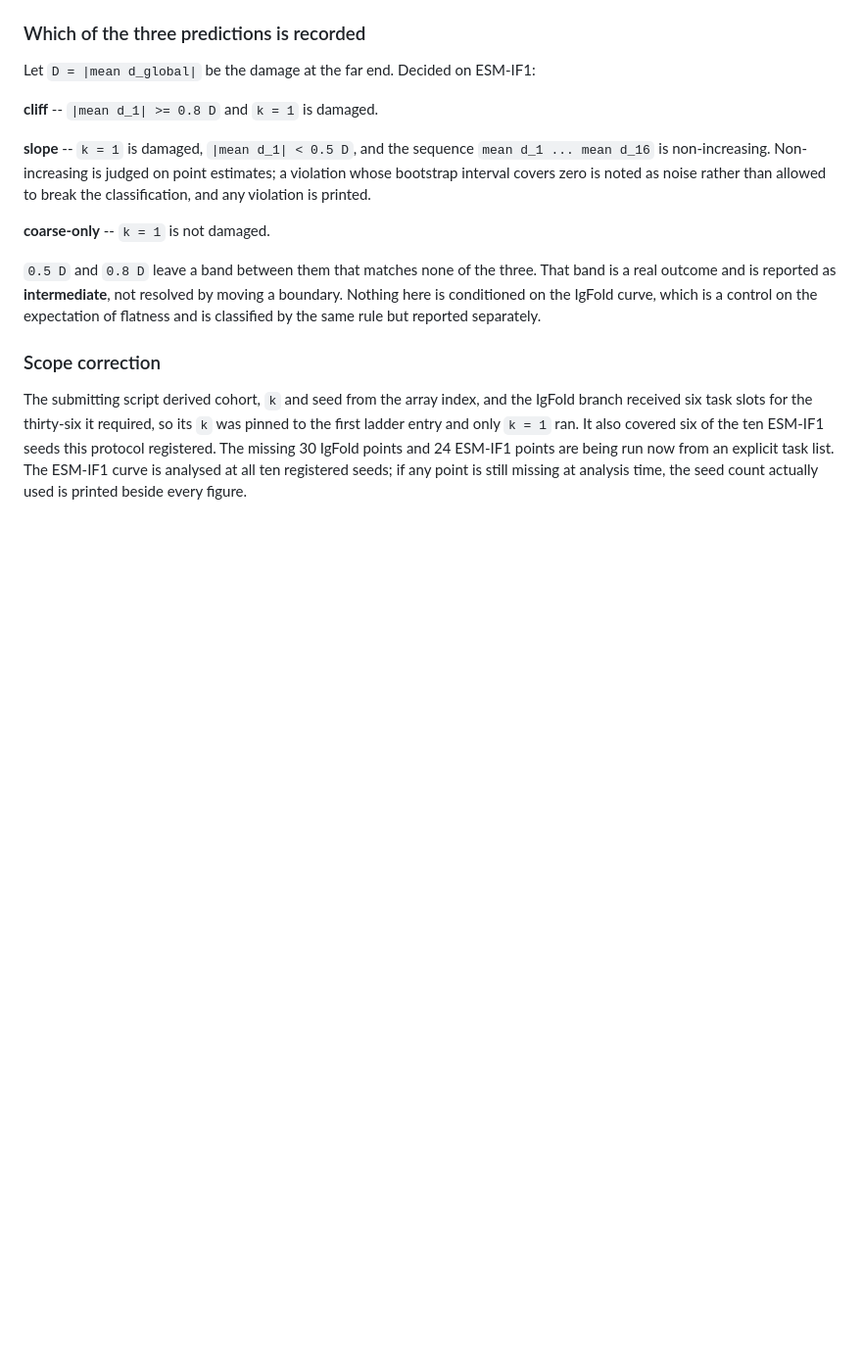
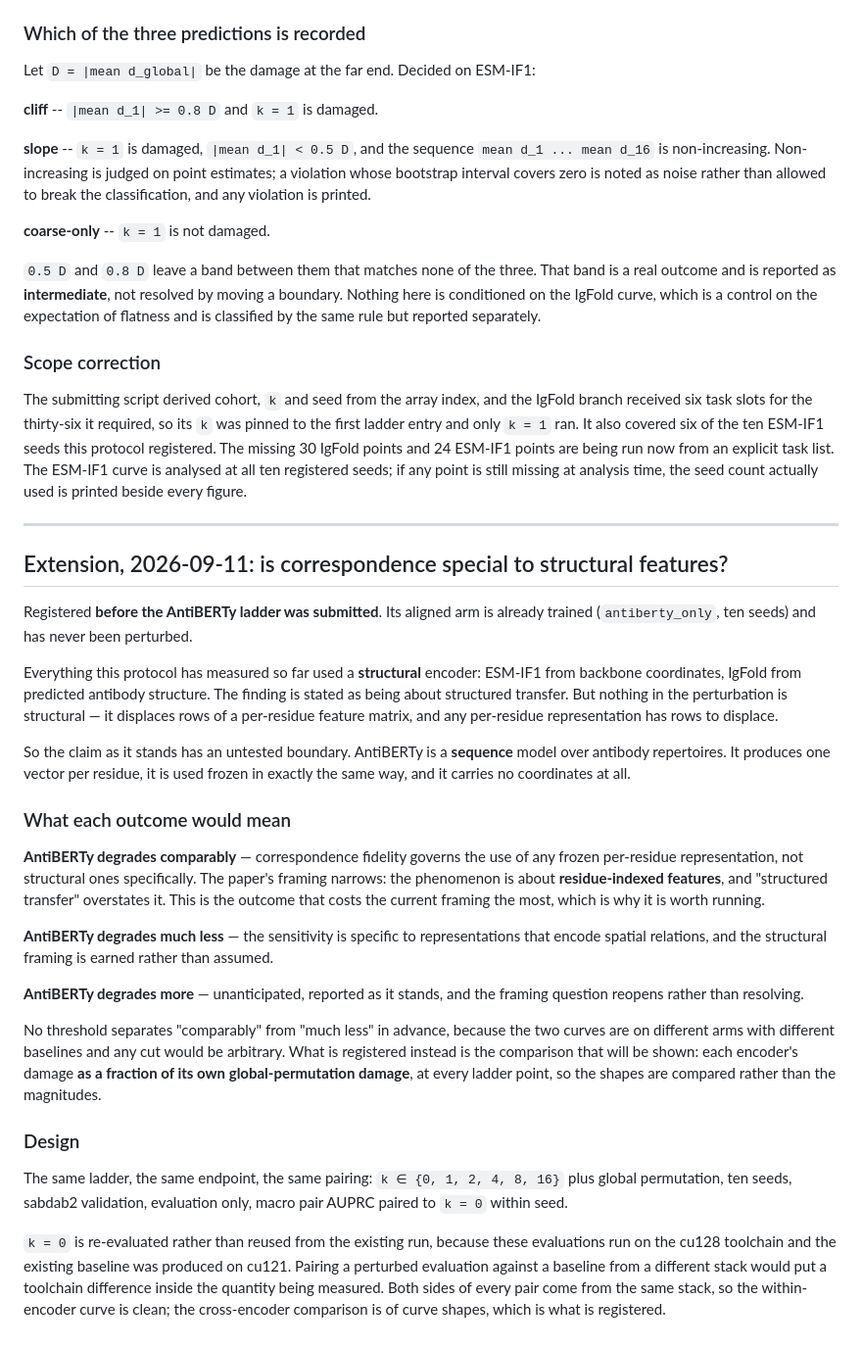
Before and after one commit to yinli-systems/antibody-antigen-interface-research, a Markdown page: protocols/CORRESPONDENCE_CORRUPTION_CURVE_V1.md, the part around the change. Shown at 98% size. Drawn GitHub-style; blank space fills up the shorter version.

```diff
--- a/protocols/CORRESPONDENCE_CORRUPTION_CURVE_V1.md
+++ b/protocols/CORRESPONDENCE_CORRUPTION_CURVE_V1.md
@@ -127,3 +127,54 @@ the ten ESM-IF1 seeds this protocol registered. The missing 30 IgFold points and
 24 ESM-IF1 points are being run now from an explicit task list. The ESM-IF1 curve
 is analysed at all ten registered seeds; if any point is still missing at
 analysis time, the seed count actually used is printed beside every figure.
+
+---
+
+## Extension, 2026-09-11: is correspondence special to structural features?
+
+Registered **before the AntiBERTy ladder was submitted**. Its aligned arm is
+already trained (`antiberty_only`, ten seeds) and has never been perturbed.
+
+Everything this protocol has measured so far used a **structural** encoder:
+ESM-IF1 from backbone coordinates, IgFold from predicted antibody structure. The
+finding is stated as being about structured transfer. But nothing in the
+perturbation is structural — it displaces rows of a per-residue feature matrix,
+and any per-residue representation has rows to displace.
+
+So the claim as it stands has an untested boundary. AntiBERTy is a **sequence**
+model over antibody repertoires. It produces one vector per residue, it is used
+frozen in exactly the same way, and it carries no coordinates at all.
+
+### What each outcome would mean
+
+**AntiBERTy degrades comparably** — correspondence fidelity governs the use of
+any frozen per-residue representation, not structural ones specifically. The
+paper's framing narrows: the phenomenon is about **residue-indexed features**,
+and "structured transfer" overstates it. This is the outcome that costs the
+current framing the most, which is why it is worth running.
+
+**AntiBERTy degrades much less** — the sensitivity is specific to
+representations that encode spatial relations, and the structural framing is
+earned rather than assumed.
+
+**AntiBERTy degrades more** — unanticipated, reported as it stands, and the
+framing question reopens rather than resolving.
+
+No threshold separates "comparably" from "much less" in advance, because the
+two curves are on different arms with different baselines and any cut would be
+arbitrary. What is registered instead is the comparison that will be shown: each
+encoder's damage **as a fraction of its own global-permutation damage**, at every
+ladder point, so the shapes are compared rather than the magnitudes.
+
+### Design
+
+The same ladder, the same endpoint, the same pairing: `k ∈ {0, 1, 2, 4, 8, 16}`
+plus global permutation, ten seeds, sabdab2 validation, evaluation only, macro
+pair AUPRC paired to `k = 0` within seed.
+
+`k = 0` is re-evaluated rather than reused from the existing run, because these
+evaluations run on the cu128 toolchain and the existing baseline was produced on
+cu121. Pairing a perturbed evaluation against a baseline from a different stack
+would put a toolchain difference inside the quantity being measured. Both sides
+of every pair come from the same stack, so the within-encoder curve is clean;
+the cross-encoder comparison is of curve shapes, which is what is registered.
```
Also changed, not shown: results/gradient_alignment_dynamics_v1/README.md (added, +78 -0 lines).
